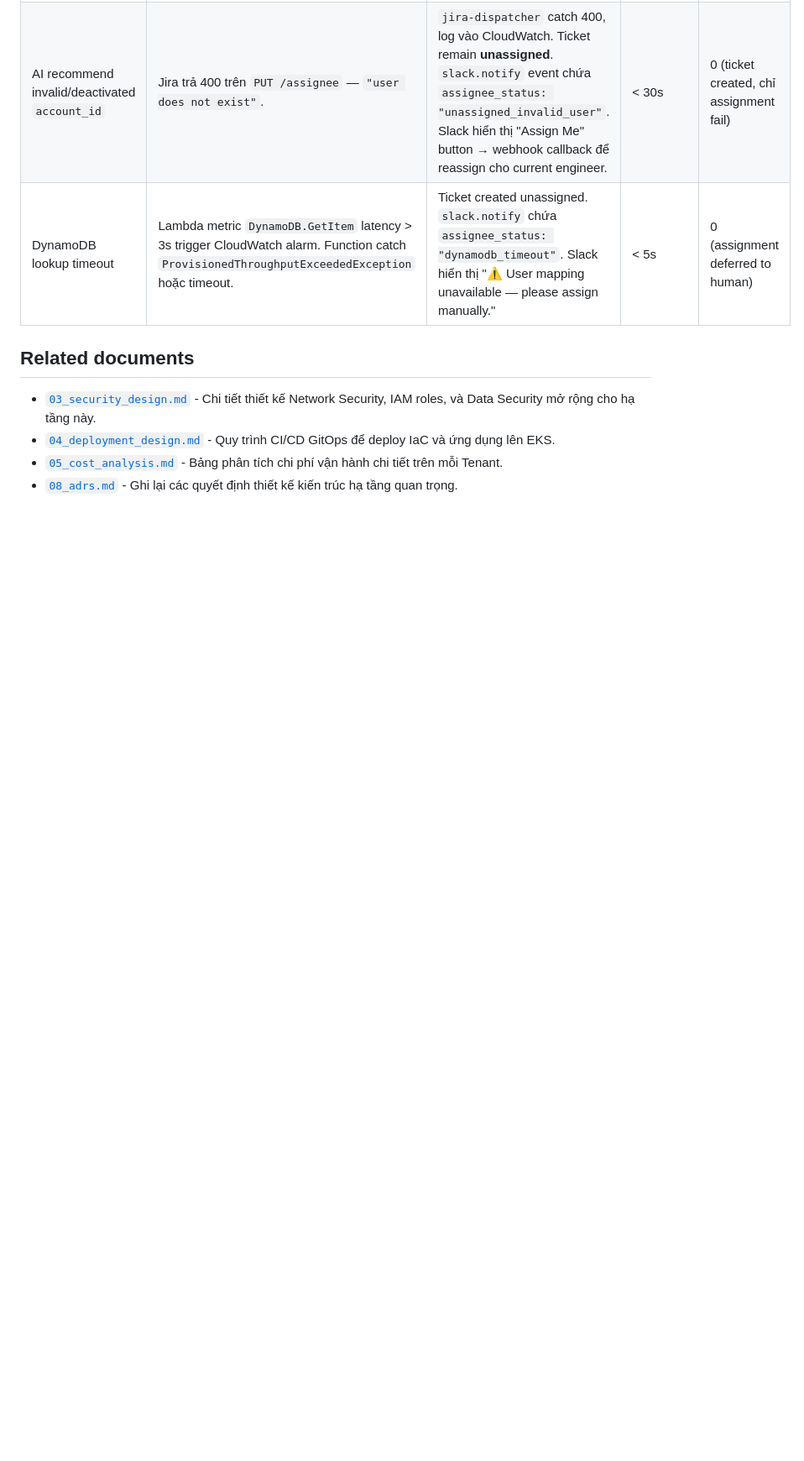
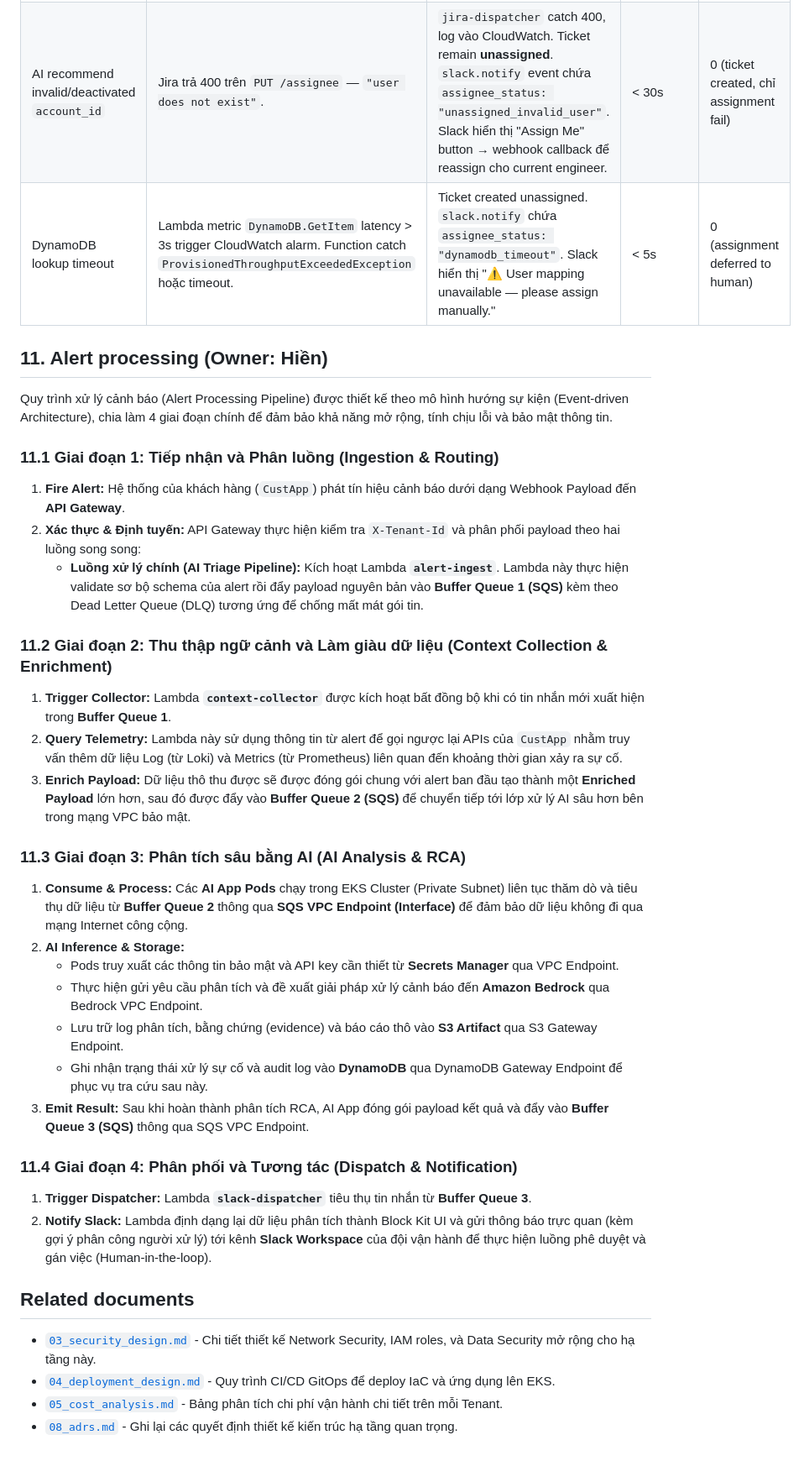
Before and after one commit to X-BRAIN-CDO-09/Triage-Hub, a Markdown page: docs/reports/02_infra_design.md, the part around the change. Shown at 84% size. Rendered like a GitHub page; blank space fills up the shorter version.

Commit message:
docs: add document for alert processing pipeline

```diff
--- a/docs/reports/02_infra_design.md
+++ b/docs/reports/02_infra_design.md
@@ -405,6 +405,33 @@ Mọi AI decision đều được link với Jira ticket để đảm bảo trac
 | AI recommend invalid/deactivated `account_id` | Jira trả 400 trên `PUT /assignee` — `"user does not exist"`. | `jira-dispatcher` catch 400, log vào CloudWatch. Ticket remain **unassigned**. `slack.notify` event chứa `assignee_status: "unassigned_invalid_user"`. Slack hiển thị "Assign Me" button → webhook callback để reassign cho current engineer. | < 30s | 0 (ticket created, chỉ assignment fail) |
 | DynamoDB lookup timeout | Lambda metric `DynamoDB.GetItem` latency > 3s trigger CloudWatch alarm. Function catch `ProvisionedThroughputExceededException` hoặc timeout. | Ticket created unassigned. `slack.notify` chứa `assignee_status: "dynamodb_timeout"`. Slack hiển thị "⚠️ User mapping unavailable — please assign manually." | < 5s | 0 (assignment deferred to human) |
 
+## 11. Alert processing (Owner: Hiền)
+
+Quy trình xử lý cảnh báo (Alert Processing Pipeline) được thiết kế theo mô hình hướng sự kiện (Event-driven Architecture), chia làm 4 giai đoạn chính để đảm bảo khả năng mở rộng, tính chịu lỗi và bảo mật thông tin.
+
+### 11.1 Giai đoạn 1: Tiếp nhận và Phân luồng (Ingestion & Routing)
+1. **Fire Alert:** Hệ thống của khách hàng (`CustApp`) phát tín hiệu cảnh báo dưới dạng Webhook Payload đến **API Gateway**.
+2. **Xác thực & Định tuyến:** API Gateway thực hiện kiểm tra `X-Tenant-Id` và phân phối payload theo hai luồng song song:
+   - **Luồng xử lý chính (AI Triage Pipeline):** Kích hoạt Lambda **`alert-ingest`**. Lambda này thực hiện validate sơ bộ schema của alert rồi đẩy payload nguyên bản vào **Buffer Queue 1 (SQS)** kèm theo Dead Letter Queue (DLQ) tương ứng để chống mất mát gói tin.
+
+### 11.2 Giai đoạn 2: Thu thập ngữ cảnh và Làm giàu dữ liệu (Context Collection & Enrichment)
+1. **Trigger Collector:** Lambda **`context-collector`** được kích hoạt bất đồng bộ khi có tin nhắn mới xuất hiện trong **Buffer Queue 1**.
+2. **Query Telemetry:** Lambda này sử dụng thông tin từ alert để gọi ngược lại APIs của `CustApp` nhằm truy vấn thêm dữ liệu Log (từ Loki) và Metrics (từ Prometheus) liên quan đến khoảng thời gian xảy ra sự cố.
+3. **Enrich Payload:** Dữ liệu thô thu được sẽ được đóng gói chung với alert ban đầu tạo thành một **Enriched Payload** lớn hơn, sau đó được đẩy vào **Buffer Queue 2 (SQS)** để chuyển tiếp tới lớp xử lý AI sâu hơn bên trong mạng VPC bảo mật.
+
+### 11.3 Giai đoạn 3: Phân tích sâu bằng AI (AI Analysis & RCA)
+1. **Consume & Process:** Các **AI App Pods** chạy trong EKS Cluster (Private Subnet) liên tục thăm dò và tiêu thụ dữ liệu từ **Buffer Queue 2** thông qua **SQS VPC Endpoint (Interface)** để đảm bảo dữ liệu không đi qua mạng Internet công cộng.
+2. **AI Inference & Storage:**
+   - Pods truy xuất các thông tin bảo mật và API key cần thiết từ **Secrets Manager** qua VPC Endpoint.
+   - Thực hiện gửi yêu cầu phân tích và đề xuất giải pháp xử lý cảnh báo đến **Amazon Bedrock** qua Bedrock VPC Endpoint.
+   - Lưu trữ log phân tích, bằng chứng (evidence) và báo cáo thô vào **S3 Artifact** qua S3 Gateway Endpoint.
+   - Ghi nhận trạng thái xử lý sự cố và audit log vào **DynamoDB** qua DynamoDB Gateway Endpoint để phục vụ tra cứu sau này.
+3. **Emit Result:** Sau khi hoàn thành phân tích RCA, AI App đóng gói payload kết quả và đẩy vào **Buffer Queue 3 (SQS)** thông qua SQS VPC Endpoint.
+
+### 11.4 Giai đoạn 4: Phân phối và Tương tác (Dispatch & Notification)
+1. **Trigger Dispatcher:** Lambda **`slack-dispatcher`** tiêu thụ tin nhắn từ **Buffer Queue 3**.
+2. **Notify Slack:** Lambda định dạng lại dữ liệu phân tích thành Block Kit UI và gửi thông báo trực quan (kèm gợi ý phân công người xử lý) tới kênh **Slack Workspace** của đội vận hành để thực hiện luồng phê duyệt và gán việc (Human-in-the-loop).
+
 ## Related documents
 
 - [`03_security_design.md`](03_security_design.md) - Chi tiết thiết kế Network Security, IAM roles, và Data Security mở rộng cho hạ tầng này.
```
